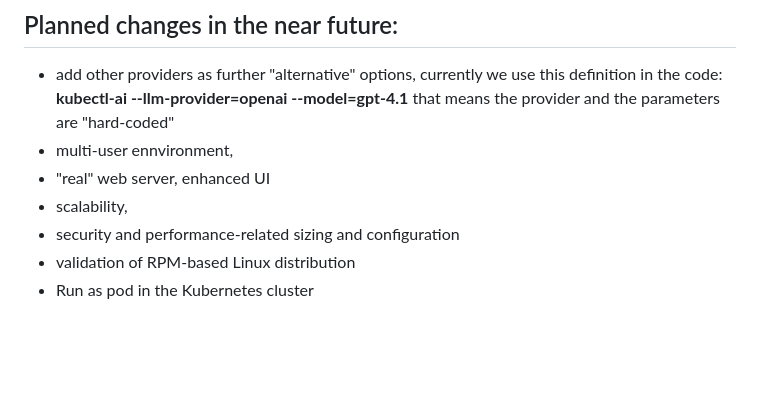
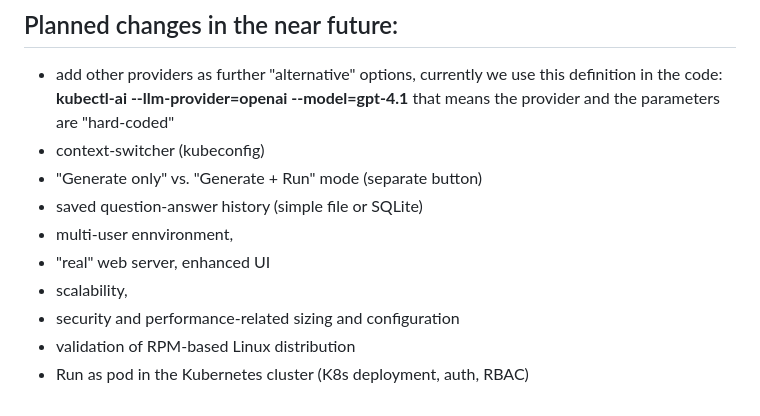
Before and after one commit to zsoterr/kubernetes-ai-examples, a Markdown page: project-k8s-kubectl/README.md, the part around the change. GitHub-like rendering; blank space fills up the shorter version.

Commit message:
Update README with K8s deployment details

```diff
--- a/project-k8s-kubectl/README.md
+++ b/project-k8s-kubectl/README.md
@@ -86,9 +86,12 @@ It's really **just a PoC**, using an openai API with a test kubernetes cluster.
 
 ## Planned changes in the near future:
 - add other providers as further  "alternative" options, currently we use this definition in the code: **kubectl-ai --llm-provider=openai --model=gpt-4.1** that means the provider and the parameters are "hard-coded"
+- context-switcher (kubeconfig)
+- "Generate only" vs. "Generate + Run" mode (separate button)
+- saved question-answer history (simple file or SQLite)
 - multi-user ennvironment,
 - "real" web server, enhanced UI
 - scalability,
 - security and performance-related sizing and configuration
 - validation of RPM-based Linux distribution
-- Run as pod in the Kubernetes cluster
+- Run as pod in the Kubernetes cluster (K8s deployment, auth, RBAC)
```
